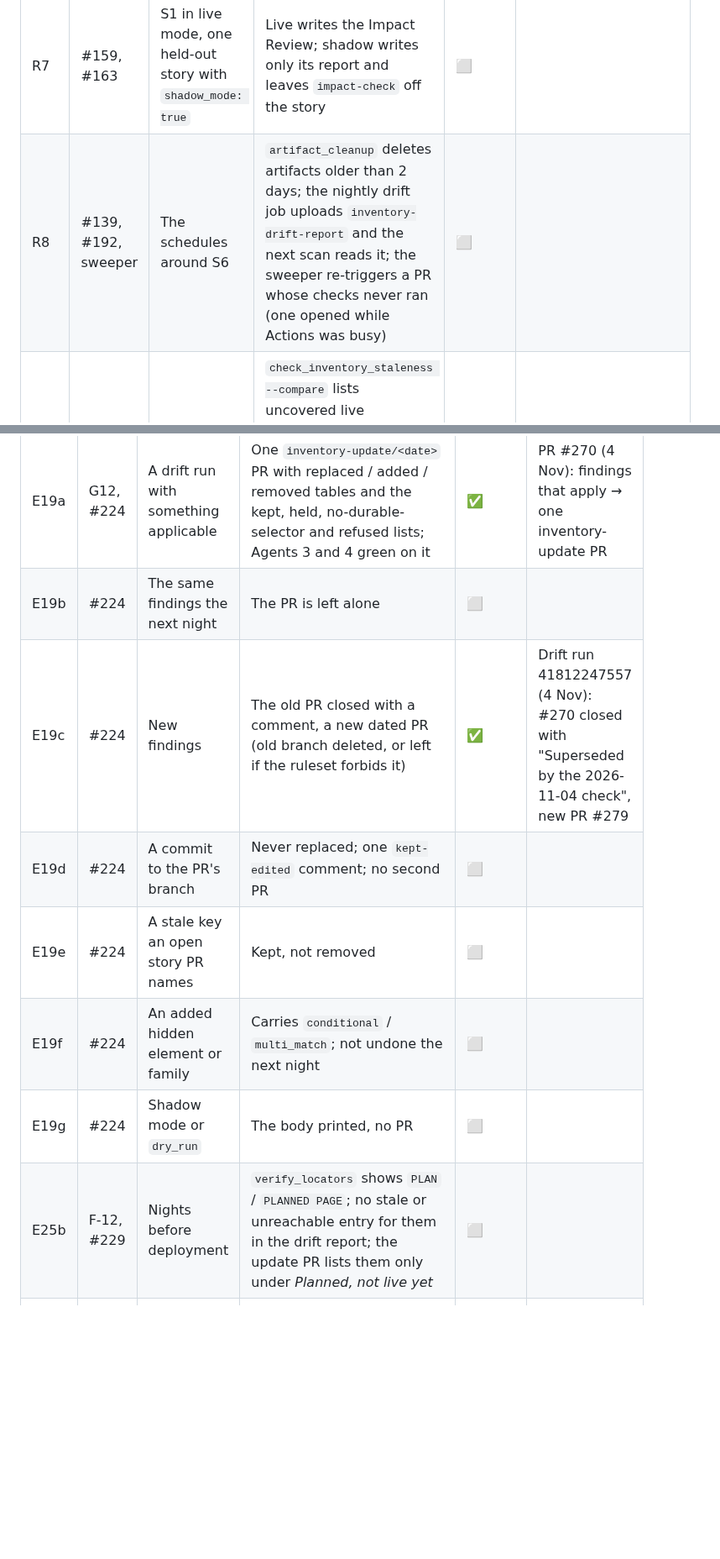
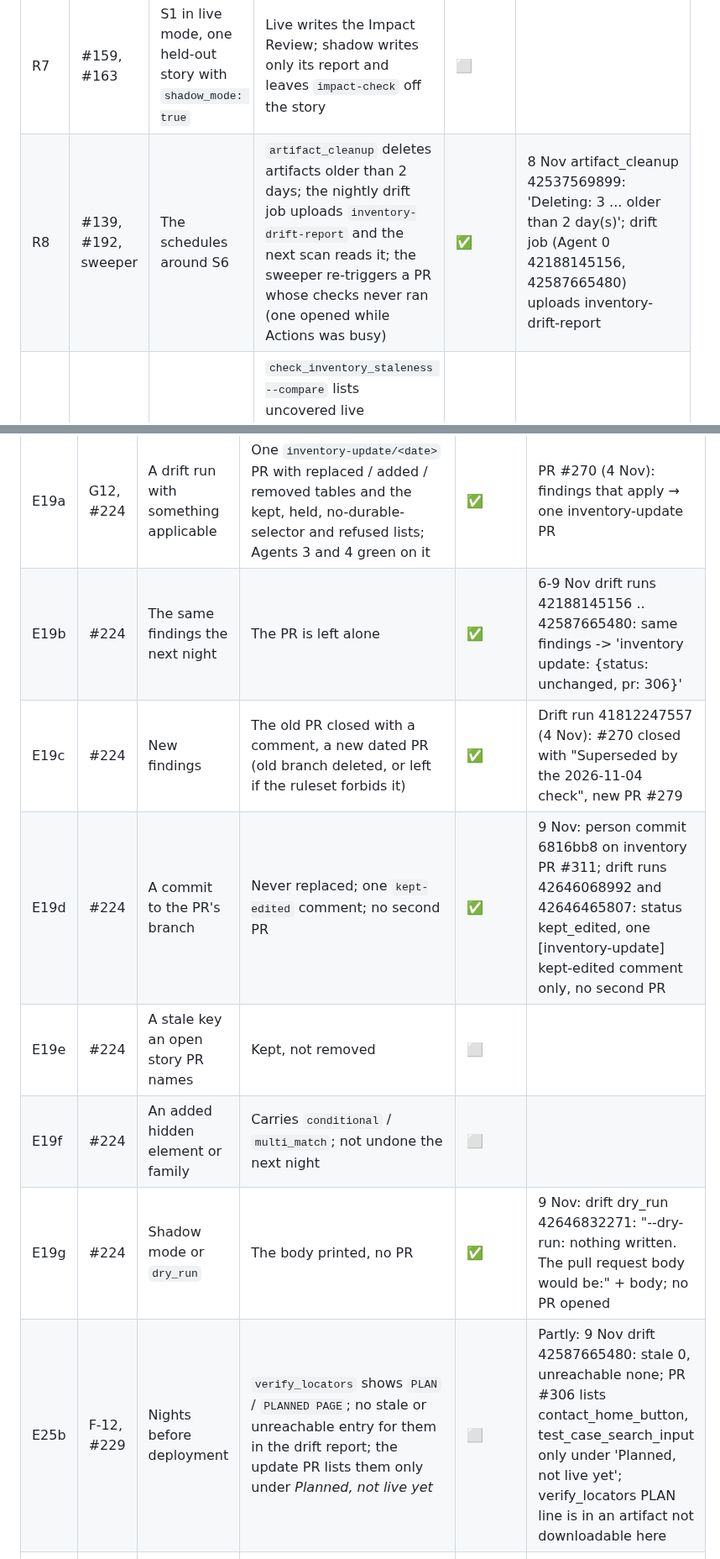
Before and after one commit to rajiniottesting-coder/multi-agent-test-automation, a Markdown page: docs/TEST_TRACK.md, 2 parts joined by grey strips. Shown at 84% size. Drawn GitHub-style; blank space fills up the shorter version.

```diff
--- a/docs/TEST_TRACK.md
+++ b/docs/TEST_TRACK.md
@@ -98,7 +98,7 @@ Older rows name the sessions S1-S8 of the first plan: **S1** is Run A, **S2** is
 | R5 | #155 | Agent 5 on any story of S3 | The report counts the story's own tests only (not the whole suite); the Jira comment renders tables, bold and links (no literal separator rows of dashes or `**`) | ✅ | SCRUM-283 "All 3 tests passed" and SCRUM-284 "All 2 tests passed" (4 Nov) while the E2E suite ran 20-22: the story's own tests only; tables, bold and links render |
 | R6 | #126-#132, #164-#175, #181, #185, #186, V3-V5 | S2's change stories | A person's edit of the Impact Review is read back (decisions from linked keys); hand-over, splice into the owner's files, orphan step clean-up, undo after a close on two scans, a retry counted as a new attempt; a context-update marker blocks a new proposal only while its PR is open | ⬜ | Partly: Same run: undo after a close (closed_scans 1); with E12/E1/E69 (splice, orphan clean-up) and E76 (context marker) the row's other parts were seen earlier; the Impact Review read-back seen in Run A |
 | R7 | #159, #163 | S1 in live mode, one held-out story with `shadow_mode: true` | Live writes the Impact Review; shadow writes only its report and leaves `impact-check` off the story | ⬜ | |
-| R8 | #139, #192, sweeper | The schedules around S6 | `artifact_cleanup` deletes artifacts older than 2 days; the nightly drift job uploads `inventory-drift-report` and the next scan reads it; the sweeper re-triggers a PR whose checks never ran (one opened while Actions was busy) | ⬜ | |
+| R8 | #139, #192, sweeper | The schedules around S6 | `artifact_cleanup` deletes artifacts older than 2 days; the nightly drift job uploads `inventory-drift-report` and the next scan reads it; the sweeper re-triggers a PR whose checks never ran (one opened while Actions was busy) | ✅ | 8 Nov artifact_cleanup 42537569899: 'Deleting: 3 ... older than 2 day(s)'; drift job (Agent 0 42188145156, 42587665480) uploads inventory-drift-report |
 | R9 | #134, #135, #136 | The inventory tools by hand | `check_inventory_staleness --compare` lists uncovered live elements; `--propose` writes a proposals file; `apply_inventory_proposals --dry-run` writes nothing; `scripts.onboarding_check` is clean | ⬜ | |
 | R10 | #160 | Agent 1 on a story with a partial set of test cases (S3) | The run summary is red and says what to do (delete or retire the linked cases, then `ai-ready` again) | ✅ | Agent 1 41813543006: SCRUM-297 (SCRUM-298 linked, no ai-processed) refused 'partial set' with an Action line |
 
@@ -175,13 +175,13 @@ Older rows name the sessions S1-S8 of the first plan: **S1** is Run A, **S2** is
 | ID | Built in | Check | Expected result | Status | Evidence |
 |---|---|---|---|---|---|
 | E19a | G12, #224 | A drift run with something applicable | One `inventory-update/<date>` PR with replaced / added / removed tables and the kept, held, no-durable-selector and refused lists; Agents 3 and 4 green on it | ✅ | PR #270 (4 Nov): findings that apply → one inventory-update PR |
-| E19b | #224 | The same findings the next night | The PR is left alone | ⬜ | |
+| E19b | #224 | The same findings the next night | The PR is left alone | ✅ | 6-9 Nov drift runs 42188145156 .. 42587665480: same findings -> 'inventory update: {status: unchanged, pr: 306}' |
 | E19c | #224 | New findings | The old PR closed with a comment, a new dated PR (old branch deleted, or left if the ruleset forbids it) | ✅ | Drift run 41812247557 (4 Nov): #270 closed with "Superseded by the 2026-11-04 check", new PR #279 |
-| E19d | #224 | A commit to the PR's branch | Never replaced; one `kept-edited` comment; no second PR | ⬜ | |
+| E19d | #224 | A commit to the PR's branch | Never replaced; one `kept-edited` comment; no second PR | ✅ | 9 Nov: person commit 6816bb8 on inventory PR #311; drift runs 42646068992 and 42646465807: status kept_edited, one [inventory-update] kept-edited comment only, no second PR |
 | E19e | #224 | A stale key an open story PR names | Kept, not removed | ⬜ | |
 | E19f | #224 | An added hidden element or family | Carries `conditional` / `multi_match`; not undone the next night | ⬜ | |
-| E19g | #224 | Shadow mode or `dry_run` | The body printed, no PR | ⬜ | |
-| E25b | F-12, #229 | Nights before deployment | `verify_locators` shows `PLAN` / `PLANNED PAGE`; no stale or unreachable entry for them in the drift report; the update PR lists them only under *Planned, not live yet* | ⬜ | |
+| E19g | #224 | Shadow mode or `dry_run` | The body printed, no PR | ✅ | 9 Nov: drift dry_run 42646832271: "--dry-run: nothing written. The pull request body would be:" + body; no PR opened |
+| E25b | F-12, #229 | Nights before deployment | `verify_locators` shows `PLAN` / `PLANNED PAGE`; no stale or unreachable entry for them in the drift report; the update PR lists them only under *Planned, not live yet* | ⬜ | Partly: 9 Nov drift 42587665480: stale 0, unreachable none; PR #306 lists contact_home_button, test_case_search_input only under 'Planned, not live yet'; verify_locators PLAN line is in an artifact not downloadable here |
 | E25c | F-12, #229 | First night after deployment | The PR confirms them (*Planned elements now live*), drops `planned_page`, adds the new page's other live elements | ✅ | PR #270: 7 planned contact_us elements confirmed live, the page confirmed |
 | E25d | G14, #229 | Shared elements | The footer field of PR #228 listed under *Not added - already covered on another page* (`home.subscribe_email_input`), never added; a header/footer element no key covers is listed once under *new on every page* | ✅ | PR #270: 18 covered on another page + 6 shared listed |
 | E25e | L25, #229 | Unlisted pages | The PR lists pages the application links to that the inventory lacks | ✅ | PR #270: 4 unlisted pages (incl. /api_list, /test_cases) |
```
Also changed, not shown: other parts of docs/TEST_TRACK.md (+5 -3 lines), CHANGES.md (+10 -0 lines), docs/VALIDATION_AND_KNOWN_GAPS.md (+1 -0 lines).
